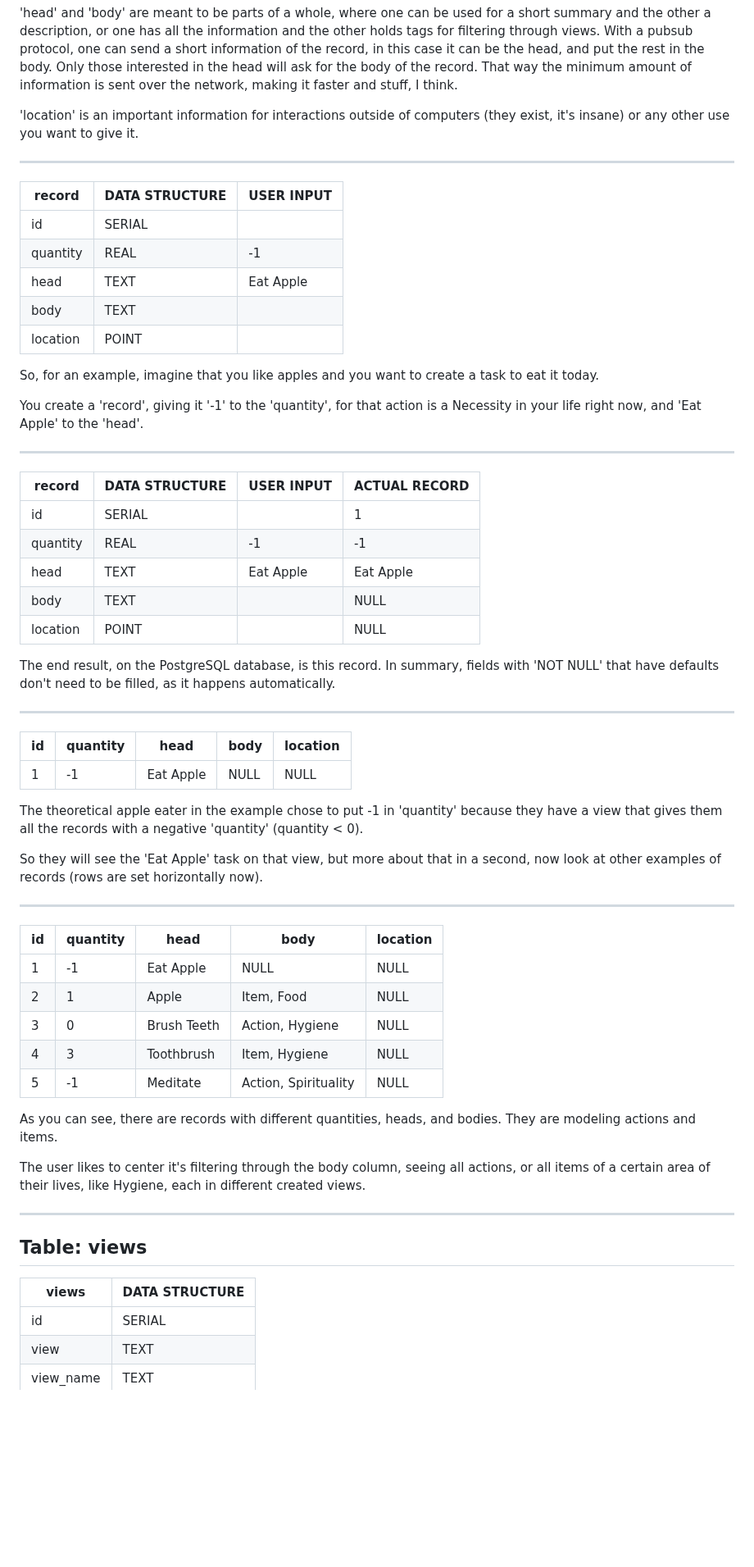
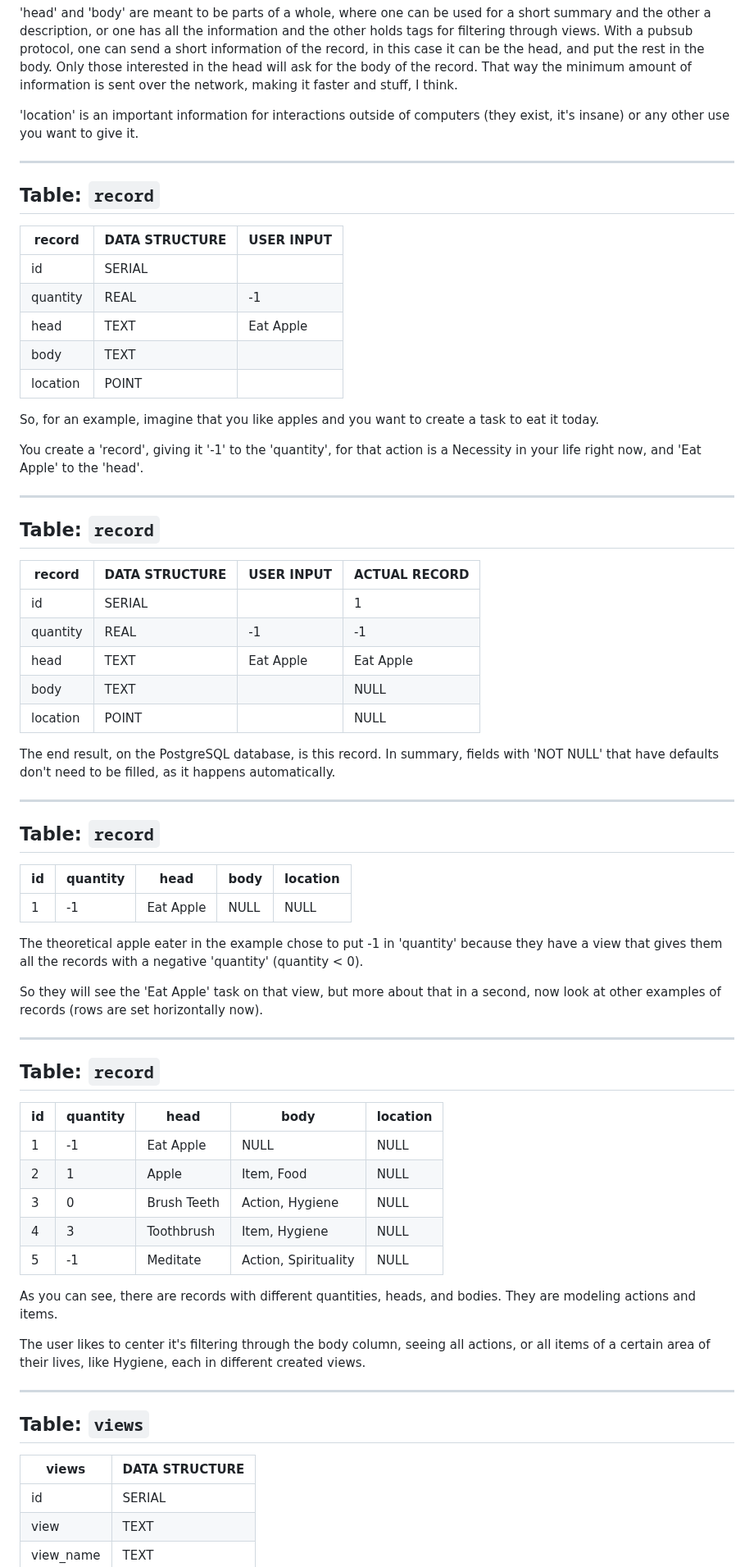
Before and after one commit to lince-social/lince, a Markdown page: README.md, the part around one of its changes. Shown at 82% size. Rendered like a GitHub page; blank space fills up the shorter version.

```diff
--- a/README.md
+++ b/README.md
@@ -143,8 +111,10 @@ Let's assume this is Lince's sun, it is the most capable one on the task of givi
 
 ---
 
+## Table: `record`
+
 | record   | DATA STRUCTURE | USER INPUT |
-| ---------|----------------|------------|
+| -------- | -------------- | ---------- |
 | id       | SERIAL         |            |
 | quantity | REAL           | -1         |
 | head     | TEXT           | Eat Apple  |
@@ -157,8 +127,10 @@ You create a 'record', giving it '-1' to the 'quantity', for that action is a Ne
 
 ---
 
+## Table: `record`
+
 | record   | DATA STRUCTURE | USER INPUT | ACTUAL RECORD |
-| ---------|----------------| -----------| --------------|
+| -------- | -------------- | ---------- | ------------- |
 | id       | SERIAL         |            | 1             |
 | quantity | REAL           | -1         | -1            |
 | head     | TEXT           | Eat Apple  | Eat Apple     |
@@ -169,10 +141,11 @@ The end result, on the PostgreSQL database, is this record. In summary, fields w
 
 ---
 
+## Table: `record`
+
 | id  | quantity | head      | body | location |
-|-----|----------|-----------|------|----------|
+| --- | -------- | --------- | ---- | -------- |
 | 1   | -1       | Eat Apple | NULL | NULL     |
-
 
 The theoretical apple eater in the example chose to put -1 in 'quantity' because they have a view that gives them all the records with a negative 'quantity' (quantity < 0).
 
@@ -180,8 +153,10 @@ So they will see the 'Eat Apple' task on that view, but more about that in a sec
 
 ---
 
+## Table: `record`
+
 | id  | quantity | head        | body                 | location |
-|-----|----------|-------------|----------------------|----------|
+| --- | -------- | ----------- | -------------------- | -------- |
 | 1   | -1       | Eat Apple   | NULL                 | NULL     |
 | 2   | 1        | Apple       | Item, Food           | NULL     |
 | 3   | 0        | Brush Teeth | Action, Hygiene      | NULL     |
@@ -192,12 +167,12 @@ As you can see, there are records with different quantities, heads, and bodies.
 
 The user likes to center it's filtering through the body column, seeing all actions, or all items of a certain area of their lives, like Hygiene, each in different created views.
 
-------------------------------------------------------------------------------------------------------------------
+---
 
-## Table: views
+## Table: `views`
 
 | views     | DATA STRUCTURE |
-|-----------|----------------|
+| --------- | -------------- |
 | id        | SERIAL         |
 | view      | TEXT           |
 | view_name | TEXT           |
```
Also changed, not shown: other parts of README.md (+94 -110 lines).
